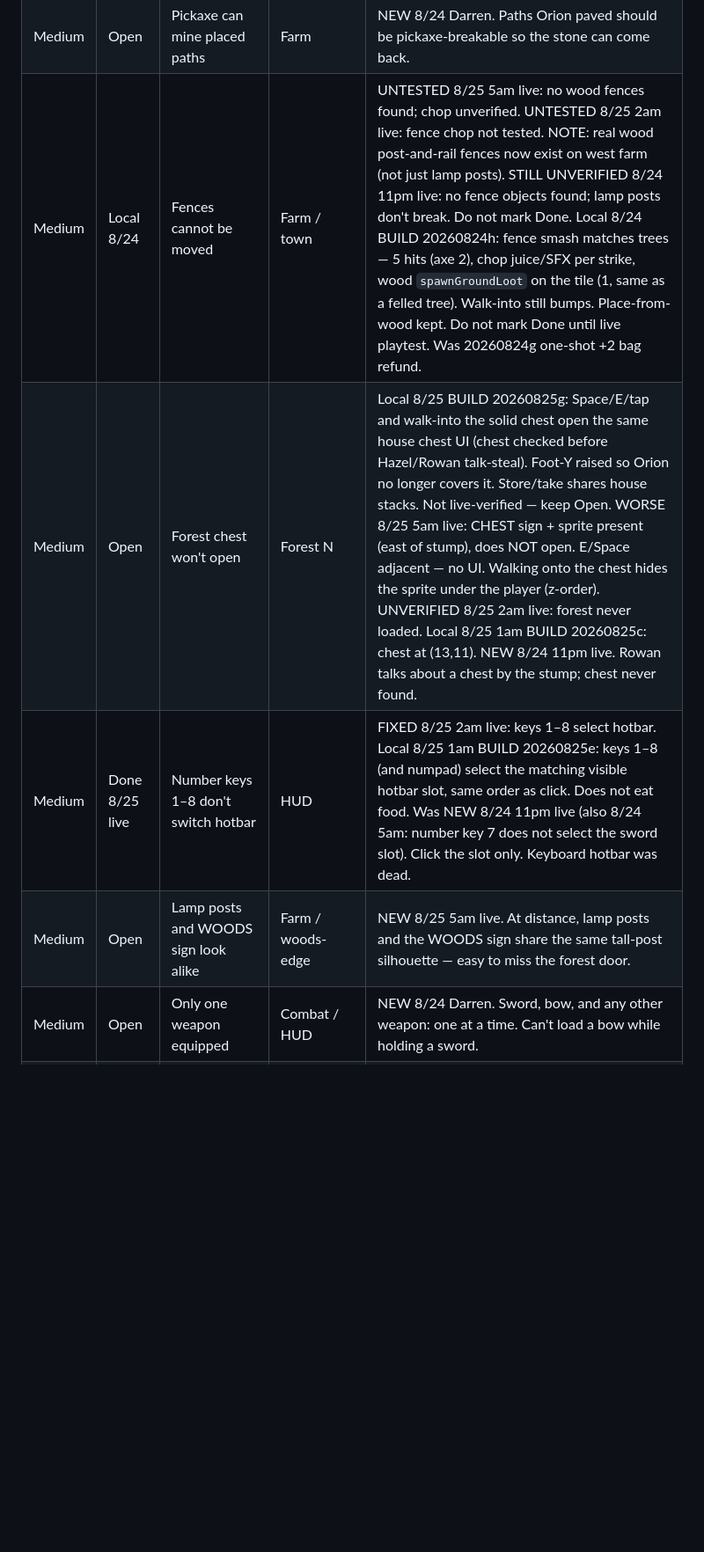
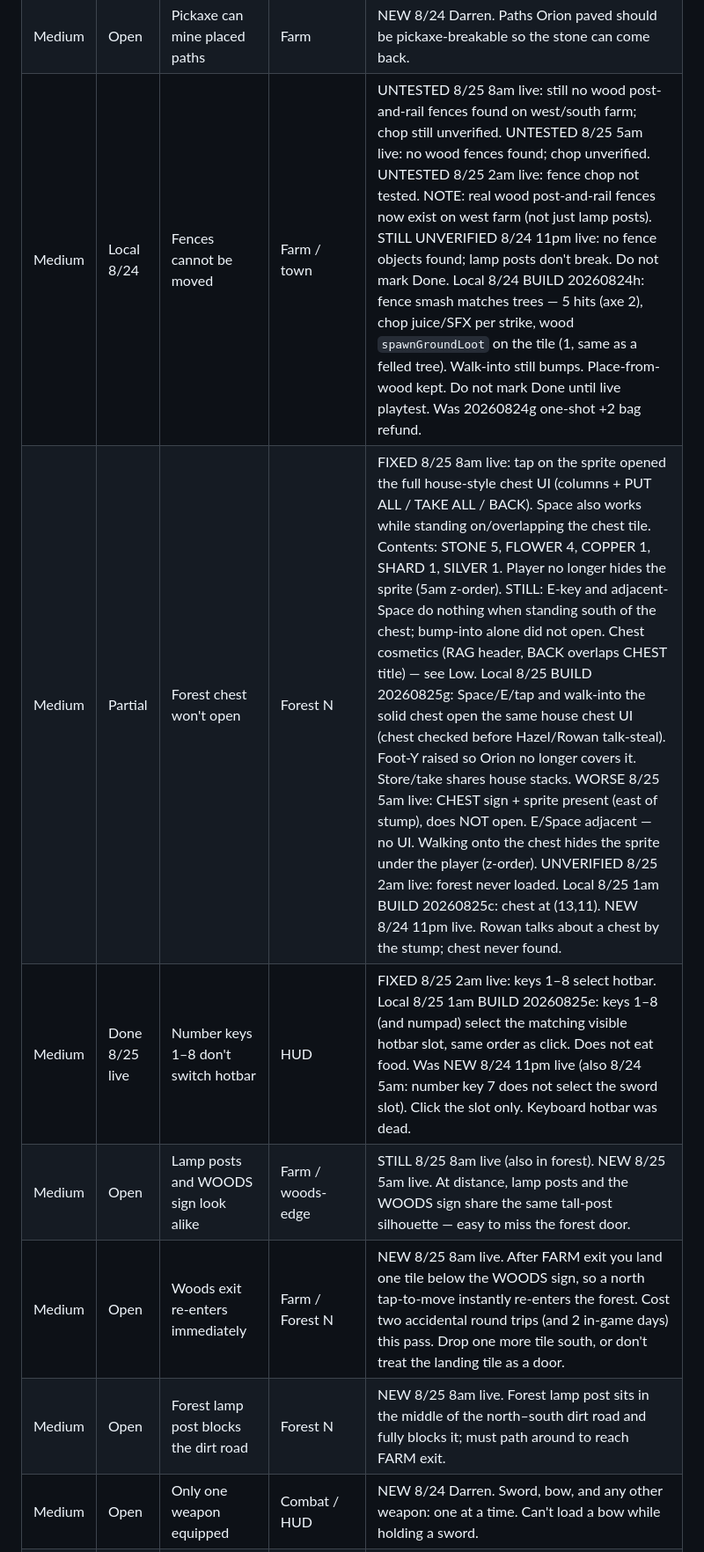
Before and after one commit to yamizzle/orion-farm, a Markdown page: BACKLOG.md, the part around one of its changes. Shown at 88% size. GitHub-like rendering; blank space fills up the shorter version.

Commit message:
Backlog: 8/25 8am live playtest (forest chest opens on tap)

```diff
--- a/BACKLOG.md
+++ b/BACKLOG.md
@@ -52,10 +52,12 @@ Highest-leverage theme: woods door and night/clock/north clamp hold; chest still
 | High | Open | House stoop enters the interior | House | NEW 8/24 Darren. Walking onto the tile just south of the door (the box below it) goes inside. Should walk up to the door tile first, then enter. |
 | Medium | Open | Car is tiny | Town | NEW 8/24 Darren. Reed's car should be closer to a real car vs people, not a tiny 16×16 sprite. |
 | Medium | Open | Pickaxe can mine placed paths | Farm | NEW 8/24 Darren. Paths Orion paved should be pickaxe-breakable so the stone can come back. |
-| Medium | Local 8/24 | Fences cannot be moved | Farm / town | UNTESTED 8/25 5am live: no wood fences found; chop unverified. UNTESTED 8/25 2am live: fence chop not tested. NOTE: real wood post-and-rail fences now exist on west farm (not just lamp posts). STILL UNVERIFIED 8/24 11pm live: no fence objects found; lamp posts don't break. Do not mark Done. Local 8/24 BUILD 20260824h: fence smash matches trees — 5 hits (axe 2), chop juice/SFX per strike, wood `spawnGroundLoot` on the tile (1, same as a felled tree). Walk-into still bumps. Place-from-wood kept. Do not mark Done until live playtest. Was 20260824g one-shot +2 bag refund. |
-| Medium | Open | Forest chest won't open | Forest N | Local 8/25 BUILD 20260825g: Space/E/tap and walk-into the solid chest open the same house chest UI (chest checked before Hazel/Rowan talk-steal). Foot-Y raised so Orion no longer covers it. Store/take shares house stacks. Not live-verified — keep Open. WORSE 8/25 5am live: CHEST sign + sprite present (east of stump), does NOT open. E/Space adjacent — no UI. Walking onto the chest hides the sprite under the player (z-order). UNVERIFIED 8/25 2am live: forest never loaded. Local 8/25 1am BUILD 20260825c: chest at (13,11). NEW 8/24 11pm live. Rowan talks about a chest by the stump; chest never found. |
+| Medium | Local 8/24 | Fences cannot be moved | Farm / town | UNTESTED 8/25 8am live: still no wood post-and-rail fences found on west/south farm; chop still unverified. UNTESTED 8/25 5am live: no wood fences found; chop unverified. UNTESTED 8/25 2am live: fence chop not tested. NOTE: real wood post-and-rail fences now exist on west farm (not just lamp posts). STILL UNVERIFIED 8/24 11pm live: no fence objects found; lamp posts don't break. Do not mark Done. Local 8/24 BUILD 20260824h: fence smash matches trees — 5 hits (axe 2), chop juice/SFX per strike, wood `spawnGroundLoot` on the tile (1, same as a felled tree). Walk-into still bumps. Place-from-wood kept. Do not mark Done until live playtest. Was 20260824g one-shot +2 bag refund. |
+| Medium | Partial | Forest chest won't open | Forest N | FIXED 8/25 8am live: tap on the sprite opened the full house-style chest UI (columns + PUT ALL / TAKE ALL / BACK). Space also works while standing on/overlapping the chest tile. Contents: STONE 5, FLOWER 4, COPPER 1, SHARD 1, SILVER 1. Player no longer hides the sprite (5am z-order). STILL: E-key and adjacent-Space do nothing when standing south of the chest; bump-into alone did not open. Chest cosmetics (RAG header, BACK overlaps CHEST title) — see Low. Local 8/25 BUILD 20260825g: Space/E/tap and walk-into the solid chest open the same house chest UI (chest checked before Hazel/Rowan talk-steal). Foot-Y raised so Orion no longer covers it. Store/take shares house stacks. WORSE 8/25 5am live: CHEST sign + sprite present (east of stump), does NOT open. E/Space adjacent — no UI. Walking onto the chest hides the sprite under the player (z-order). UNVERIFIED 8/25 2am live: forest never loaded. Local 8/25 1am BUILD 20260825c: chest at (13,11). NEW 8/24 11pm live. Rowan talks about a chest by the stump; chest never found. |
 | Medium | Done 8/25 live | Number keys 1–8 don't switch hotbar | HUD | FIXED 8/25 2am live: keys 1–8 select hotbar. Local 8/25 1am BUILD 20260825e: keys 1–8 (and numpad) select the matching visible hotbar slot, same order as click. Does not eat food. Was NEW 8/24 11pm live (also 8/24 5am: number key 7 does not select the sword slot). Click the slot only. Keyboard hotbar was dead. |
-| Medium | Open | Lamp posts and WOODS sign look alike | Farm / woods-edge | NEW 8/25 5am live. At distance, lamp posts and the WOODS sign share the same tall-post silhouette — easy to miss the forest door. |
+| Medium | Open | Lamp posts and WOODS sign look alike | Farm / woods-edge | STILL 8/25 8am live (also in forest). NEW 8/25 5am live. At distance, lamp posts and the WOODS sign share the same tall-post silhouette — easy to miss the forest door. |
+| Medium | Open | Woods exit re-enters immediately | Farm / Forest N | NEW 8/25 8am live. After FARM exit you land one tile below the WOODS sign, so a north tap-to-move instantly re-enters the forest. Cost two accidental round trips (and 2 in-game days) this pass. Drop one more tile south, or don't treat the landing tile as a door. |
+| Medium | Open | Forest lamp post blocks the dirt road | Forest N | NEW 8/25 8am live. Forest lamp post sits in the middle of the north–south dirt road and fully blocks it; must path around to reach FARM exit. |
 | Medium | Open | Only one weapon equipped | Combat / HUD | NEW 8/24 Darren. Sword, bow, and any other weapon: one at a time. Can't load a bow while holding a sword. |
 | Medium | Open | Ability to dig holes | Farm | Tool/hoe, dirt patches you can plant in or fall into — leave design loose. Not claimed built. |
 | Medium | Open | Ability to upgrade the house | House | Bigger rooms, furniture — leave design loose. Not claimed built. |
```
Also changed, not shown: other parts of BACKLOG.md (+14 -13 lines).
